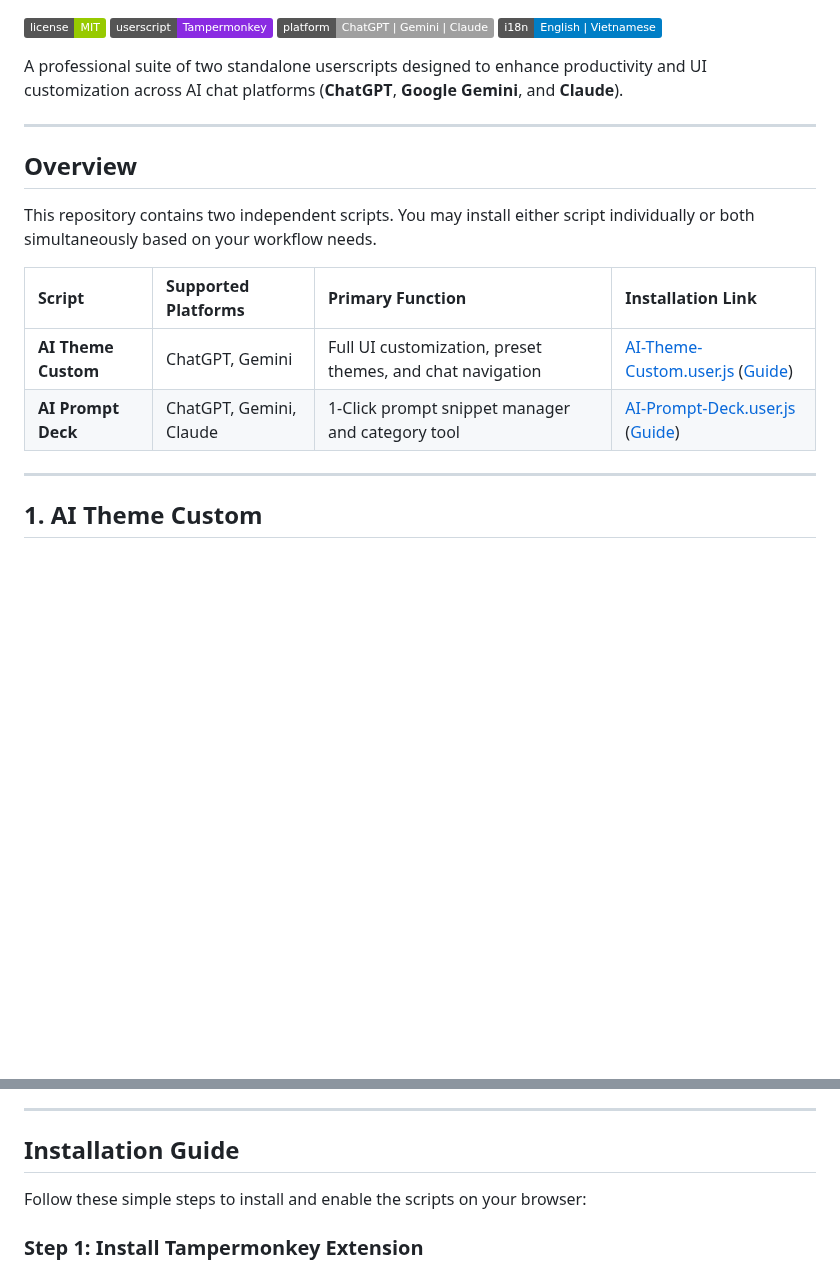
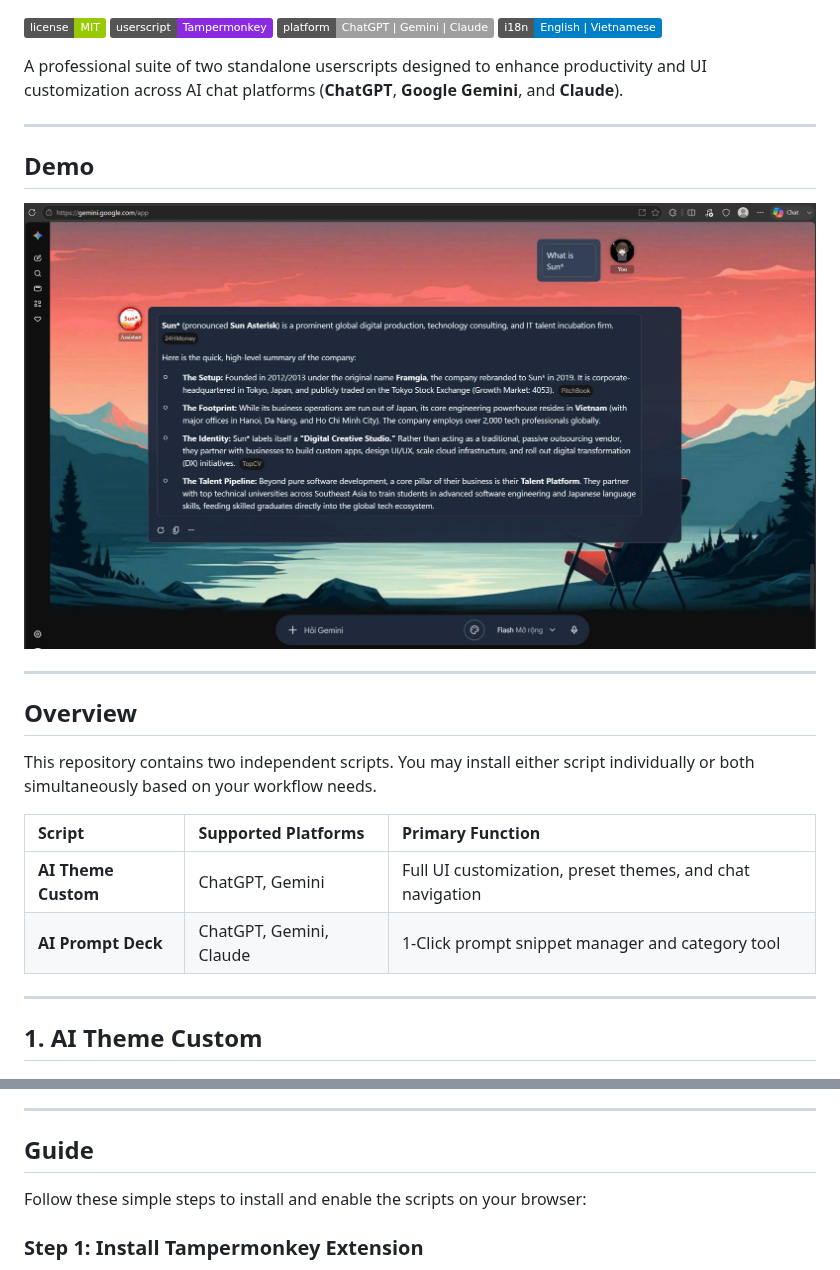
Before and after one commit to NeoCyber05/ai_web_custom_theme, a Markdown page: README.md, 2 parts joined by grey strips. Rendered like a GitHub page; pictures changed too: demo_pic.jpg (added); badges without logos; blank space fills up the shorter version.

Commit message:
add demo pic

```diff
--- a/README.md
+++ b/README.md
@@ -9,14 +9,20 @@ A professional suite of two standalone userscripts designed to enhance productiv
 
 ---
 
+## Demo
+
+![Demo preview](./demo_pic.jpg)
+
+---
+
 ## Overview
 
 This repository contains two independent scripts. You may install either script individually or both simultaneously based on your workflow needs.
 
-| Script | Supported Platforms | Primary Function | Installation Link |
-| :--- | :--- | :--- | :--- |
-| **AI Theme Custom** | ChatGPT, Gemini | Full UI customization, preset themes, and chat navigation | [AI-Theme-Custom.user.js](./AI-Theme-Custom.user.js) ([Guide](#installation-guide)) |
-| **AI Prompt Deck** | ChatGPT, Gemini, Claude | 1-Click prompt snippet manager and category tool | [AI-Prompt-Deck.user.js](./AI-Prompt-Deck.user.js) ([Guide](#installation-guide)) |
+| Script | Supported Platforms | Primary Function |
+| :--- | :--- | :--- |
+| **AI Theme Custom** | ChatGPT, Gemini | Full UI customization, preset themes, and chat navigation |
+| **AI Prompt Deck** | ChatGPT, Gemini, Claude | 1-Click prompt snippet manager and category tool |
 
 ---
 
@@ -49,7 +55,7 @@ A fast prompt snippet manager for ChatGPT, Google Gemini, and Claude.
 
 ---
 
-## Installation Guide
+## Guide
 
 Follow these simple steps to install and enable the scripts on your browser:
 
```
